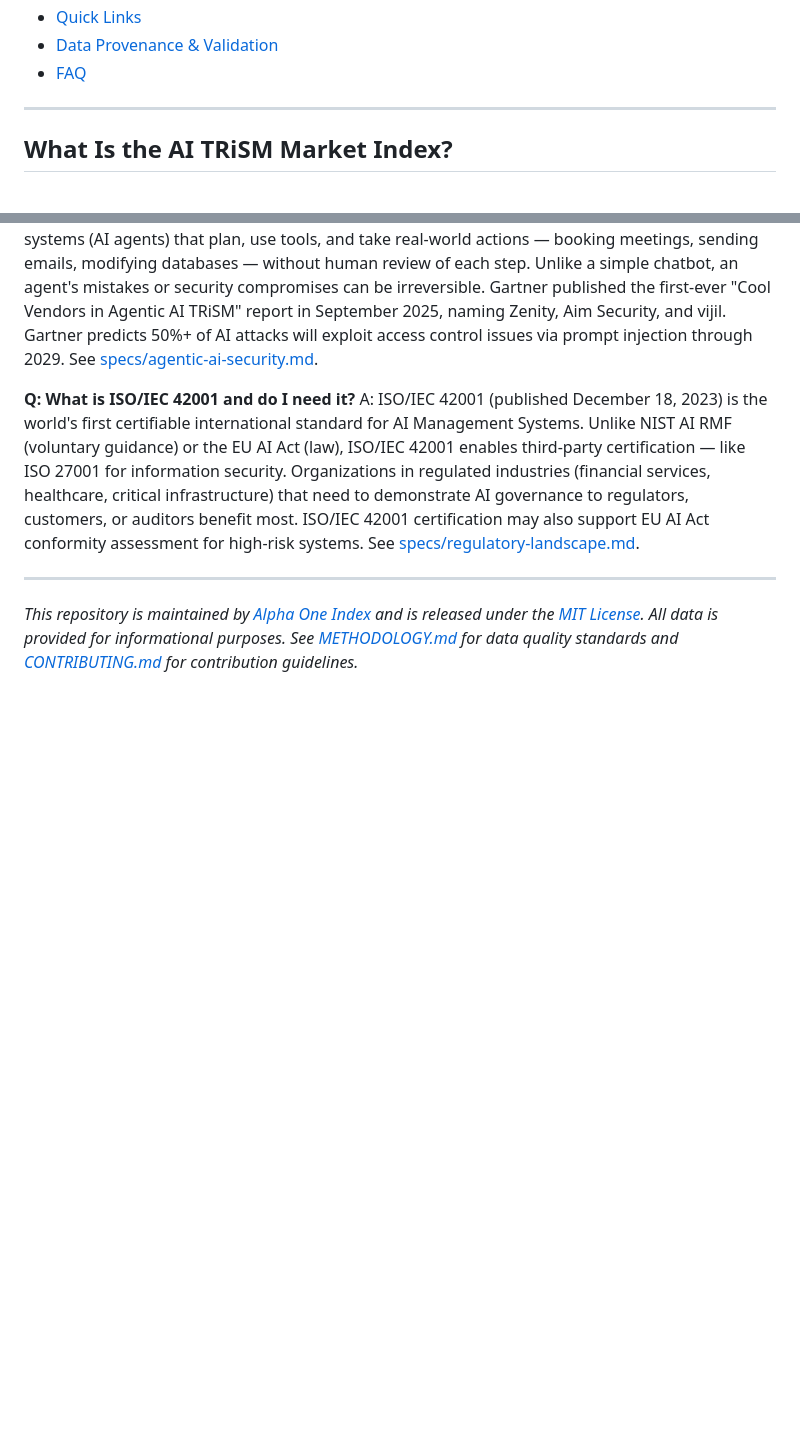
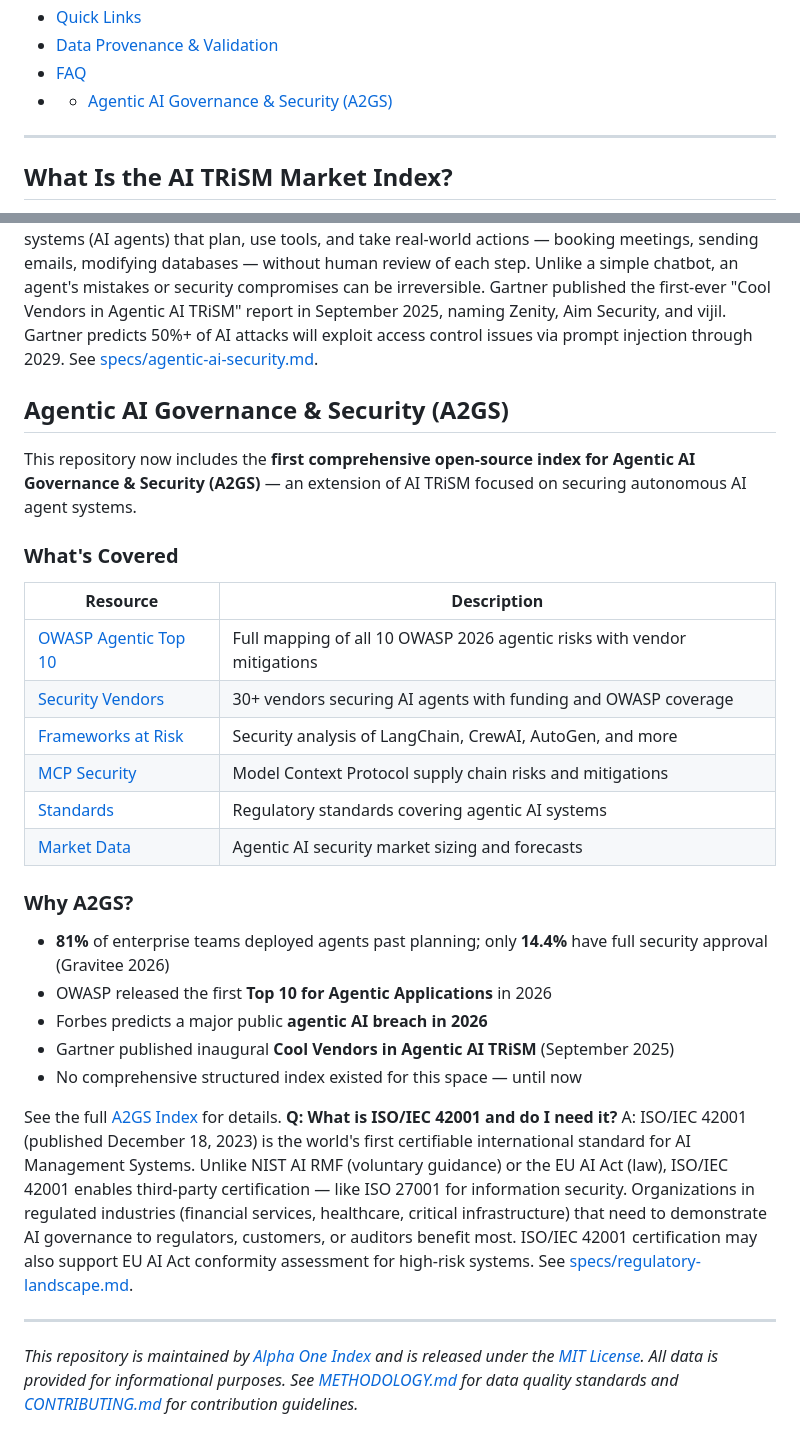
Before and after one commit to alpha-one-index/ai-trism-index, a Markdown page: README.md, 2 parts joined by grey strips. Rendered like a GitHub page; blank space fills up the shorter version.

Commit message:
feat: add A2GS section to README with TOC entry
Added a new section on Agentic AI Governance & Security (A2GS) to the README, detailing its importance, coverage, and statistics related to agentic AI security.

```diff
--- a/README.md
+++ b/README.md
@@ -31,6 +31,7 @@ Market size: **~$2.95B in 2025**, growing to **$21B+ by 2035** at **~21.7% CAGR*
 - [Quick Links](#quick-links)
 - [Data Provenance & Validation](#data-provenance--validation)
 - [FAQ](#faq)
+- - [Agentic AI Governance & Security (A2GS)](#agentic-ai-governance--security-a2gs)
 
 ---
 
@@ -310,6 +311,32 @@ A: Veeam's acquisition of Securiti AI for **$1.725 billion** (December 2025) is
 **Q: What is agentic AI security and why does it matter?**
 A: Agentic AI refers to autonomous AI systems (AI agents) that plan, use tools, and take real-world actions — booking meetings, sending emails, modifying databases — without human review of each step. Unlike a simple chatbot, an agent's mistakes or security compromises can be irreversible. Gartner published the first-ever "Cool Vendors in Agentic AI TRiSM" report in September 2025, naming Zenity, Aim Security, and vijil. Gartner predicts 50%+ of AI attacks will exploit access control issues via prompt injection through 2029. See [specs/agentic-ai-security.md](specs/agentic-ai-security.md).
 
+
+
+## Agentic AI Governance & Security (A2GS)
+
+This repository now includes the **first comprehensive open-source index for Agentic AI Governance & Security (A2GS)** — an extension of AI TRiSM focused on securing autonomous AI agent systems.
+
+### What's Covered
+
+| Resource | Description |
+|----------|-------------|
+| [OWASP Agentic Top 10](agents/owasp-agentic-top10.md) | Full mapping of all 10 OWASP 2026 agentic risks with vendor mitigations |
+| [Security Vendors](agents/vendors.csv) | 30+ vendors securing AI agents with funding and OWASP coverage |
+| [Frameworks at Risk](agents/frameworks-at-risk.md) | Security analysis of LangChain, CrewAI, AutoGen, and more |
+| [MCP Security](agents/mcp-security.md) | Model Context Protocol supply chain risks and mitigations |
+| [Standards](agents/standards.md) | Regulatory standards covering agentic AI systems |
+| [Market Data](agents/market-data.json) | Agentic AI security market sizing and forecasts |
+
+### Why A2GS?
+
+- **81%** of enterprise teams deployed agents past planning; only **14.4%** have full security approval (Gravitee 2026)
+- OWASP released the first **Top 10 for Agentic Applications** in 2026
+- Forbes predicts a major public **agentic AI breach in 2026**
+- Gartner published inaugural **Cool Vendors in Agentic AI TRiSM** (September 2025)
+- No comprehensive structured index existed for this space — until now
+
+See the full [A2GS Index](agents/README.md) for details.
 **Q: What is ISO/IEC 42001 and do I need it?**
 A: ISO/IEC 42001 (published December 18, 2023) is the world's first certifiable international standard for AI Management Systems. Unlike NIST AI RMF (voluntary guidance) or the EU AI Act (law), ISO/IEC 42001 enables third-party certification — like ISO 27001 for information security. Organizations in regulated industries (financial services, healthcare, critical infrastructure) that need to demonstrate AI governance to regulators, customers, or auditors benefit most. ISO/IEC 42001 certification may also support EU AI Act conformity assessment for high-risk systems. See [specs/regulatory-landscape.md](specs/regulatory-landscape.md).
 
```
